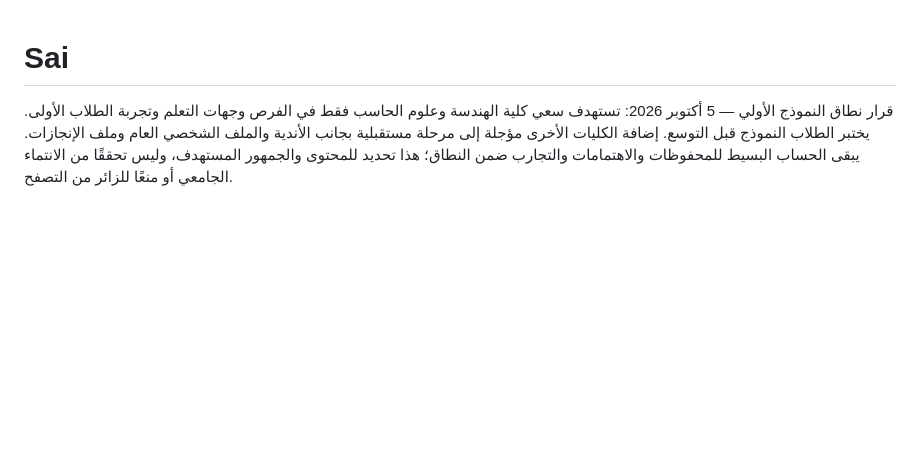
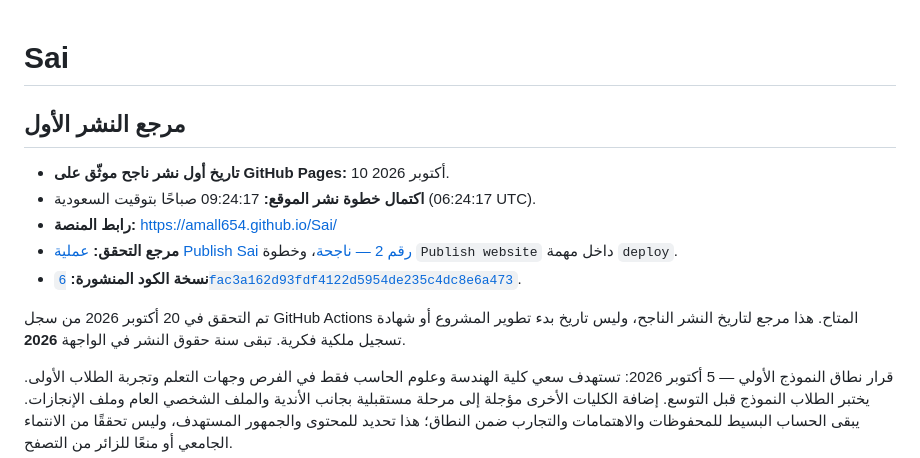
Before and after one commit to amall654/Sai, a Markdown page: README.md, the part around the change. GitHub-like rendering; blank space fills up the shorter version.

Commit message:
Document verified first successful Pages publication

```diff
--- a/README.md
+++ b/README.md
@@ -1,4 +1,14 @@
 # Sai
+
+## مرجع النشر الأول
+
+- **تاريخ أول نشر ناجح موثّق على GitHub Pages:** 10 أكتوبر 2026.
+- **اكتمال خطوة نشر الموقع:** 09:24:17 صباحًا بتوقيت السعودية (06:24:17 UTC).
+- **رابط المنصة:** https://amall654.github.io/Sai/
+- **مرجع التحقق:** [عملية Publish Sai رقم 2 — ناجحة](https://github.com/amall654/Sai/actions/runs/38030794596)، وخطوة `Publish website` داخل مهمة `deploy`.
+- **نسخة الكود المنشورة:** [`6fac3a162d93fdf4122d5954de235c4dc8e6a473`](https://github.com/amall654/Sai/commit/6fac3a162d93fdf4122d5954de235c4dc8e6a473).
+
+تم التحقق في 20 أكتوبر 2026 من سجل GitHub Actions المتاح. هذا مرجع لتاريخ النشر الناجح، وليس تاريخ بدء تطوير المشروع أو شهادة تسجيل ملكية فكرية. تبقى سنة حقوق النشر في الواجهة **2026**.
 
 قرار نطاق النموذج الأولي — 5 أكتوبر 2026: تستهدف سعي كلية الهندسة وعلوم الحاسب فقط في الفرص وجهات التعلم وتجربة الطلاب الأولى. يختبر الطلاب النموذج قبل التوسع. إضافة الكليات الأخرى مؤجلة إلى مرحلة مستقبلية بجانب الأندية والملف الشخصي العام وملف الإنجازات. يبقى الحساب البسيط للمحفوظات والاهتمامات والتجارب ضمن النطاق؛ هذا تحديد للمحتوى والجمهور المستهدف، وليس تحققًا من الانتماء الجامعي أو منعًا للزائر من التصفح.
 
```
